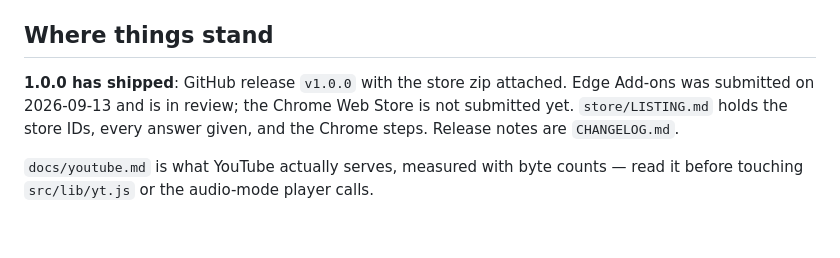
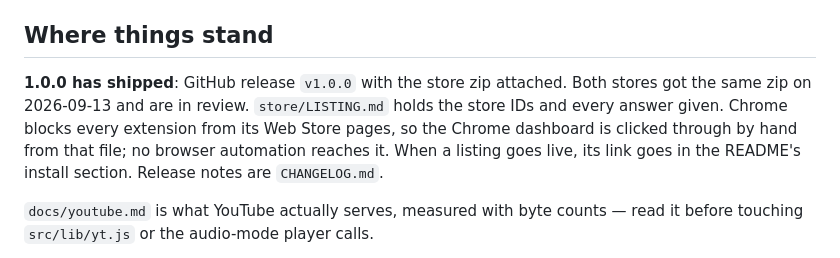
Before and after one commit to ashahinL/Youtube-Companion, a Markdown page: CLAUDE.md, the part around the change. Rendered like a GitHub page; blank space fills up the shorter version.

```diff
--- a/CLAUDE.md
+++ b/CLAUDE.md
@@ -25,9 +25,12 @@ methods are reached through a MAIN-world bridge.
 ## Where things stand
 
 **1.0.0 has shipped**: GitHub release `v1.0.0` with the store zip attached.
-Edge Add-ons was submitted on 2026-09-13 and is in review; the Chrome Web
-Store is not submitted yet. `store/LISTING.md` holds the store IDs, every
-answer given, and the Chrome steps. Release notes are `CHANGELOG.md`.
+Both stores got the same zip on 2026-09-13 and are in review. `store/LISTING.md`
+holds the store IDs and every answer given. Chrome blocks every extension from
+its Web Store pages, so the Chrome dashboard is clicked through by hand from
+that file; no browser automation reaches it.
+When a listing goes live, its link goes in the README's install section.
+Release notes are `CHANGELOG.md`.
 
 `docs/youtube.md` is what YouTube actually serves, measured with byte counts —
 read it before touching `src/lib/yt.js` or the audio-mode player calls.
```
Also changed, not shown: store/LISTING.md (+14 -10 lines).
